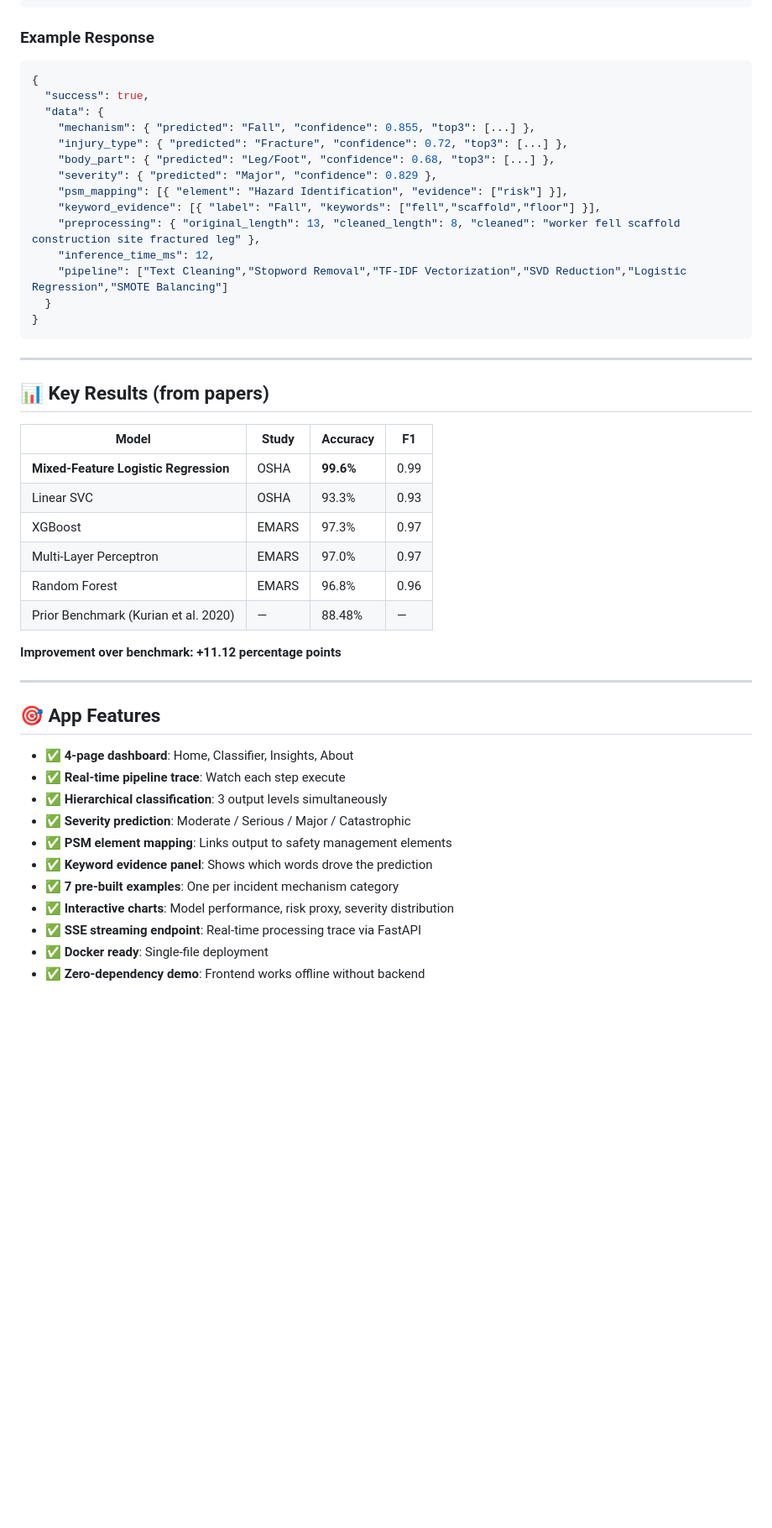
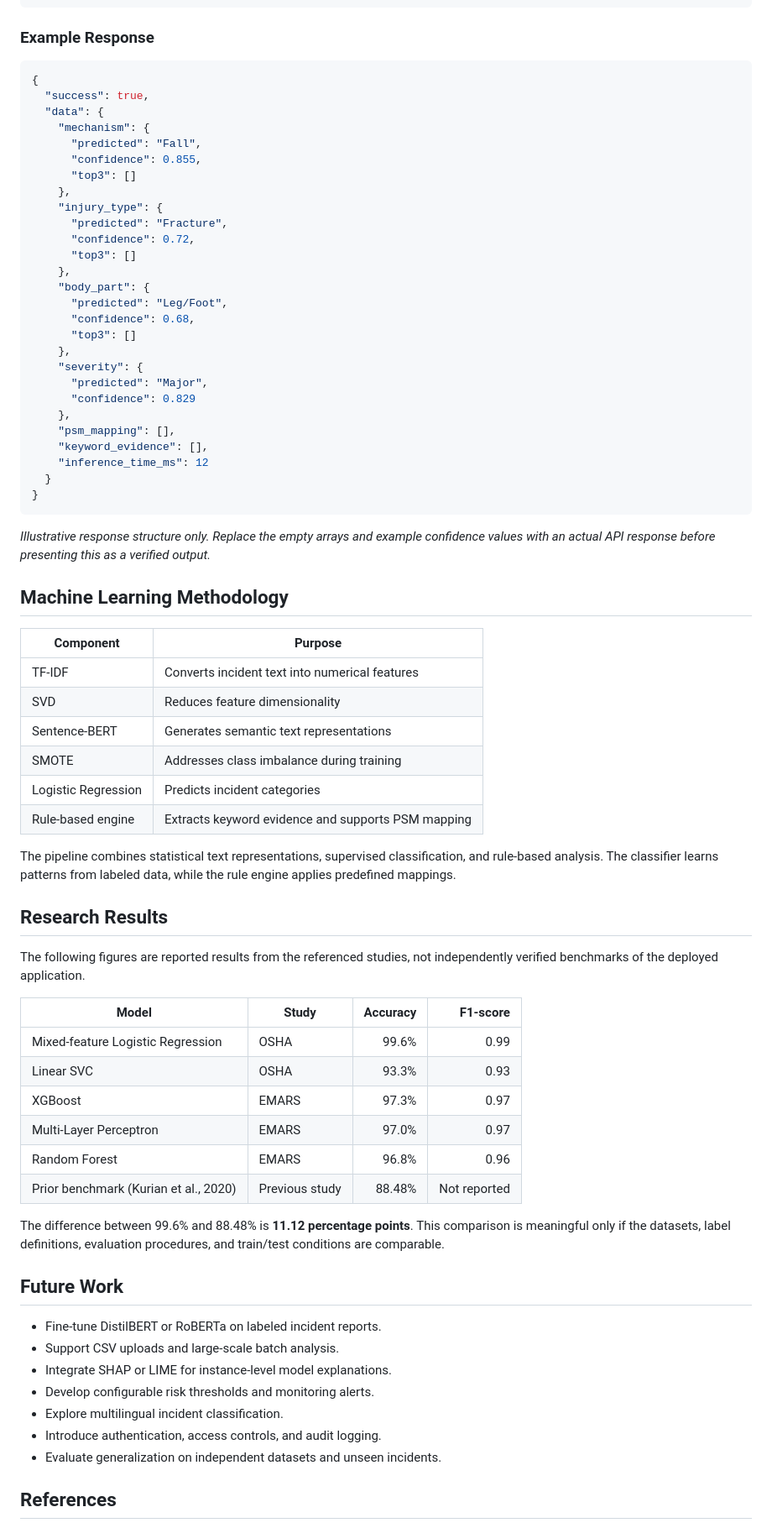
Before and after one commit to aaqif08/SafetyAI, a Markdown page: README.md, the part around one of its changes. Shown at 84% size. Drawn GitHub-style; blank space fills up the shorter version.

````diff
--- a/README.md
+++ b/README.md
@@ -107,51 +163,76 @@ curl -X POST http://localhost:8000/classify \
 ```
 
 ### Example Response
+
 ```json
 {
   "success": true,
   "data": {
-    "mechanism": { "predicted": "Fall", "confidence": 0.855, "top3": [...] },
-    "injury_type": { "predicted": "Fracture", "confidence": 0.72, "top3": [...] },
-    "body_part": { "predicted": "Leg/Foot", "confidence": 0.68, "top3": [...] },
-    "severity": { "predicted": "Major", "confidence": 0.829 },
-    "psm_mapping": [{ "element": "Hazard Identification", "evidence": ["risk"] }],
-    "keyword_evidence": [{ "label": "Fall", "keywords": ["fell","scaffold","floor"] }],
-    "preprocessing": { "original_length": 13, "cleaned_length": 8, "cleaned": "worker fell scaffold construction site fractured leg" },
-    "inference_time_ms": 12,
-    "pipeline": ["Text Cleaning","Stopword Removal","TF-IDF Vectorization","SVD Reduction","Logistic Regression","SMOTE Balancing"]
+    "mechanism": {
+      "predicted": "Fall",
+      "confidence": 0.855,
+      "top3": []
+    },
+    "injury_type": {
+      "predicted": "Fracture",
+      "confidence": 0.72,
+      "top3": []
+    },
+    "body_part": {
+      "predicted": "Leg/Foot",
+      "confidence": 0.68,
+      "top3": []
+    },
+    "severity": {
+      "predicted": "Major",
+      "confidence": 0.829
+    },
+    "psm_mapping": [],
+    "keyword_evidence": [],
+    "inference_time_ms": 12
   }
 }
 ```
 
----
+*Illustrative response structure only. Replace the empty arrays and example confidence values with an actual API response before presenting this as a verified output.*
 
-## 📊 Key Results (from papers)
+## Machine Learning Methodology
 
-| Model | Study | Accuracy | F1 |
-|---|---|---|---|
-| **Mixed-Feature Logistic Regression** | OSHA | **99.6%** | 0.99 |
+| Component | Purpose |
+|---|---|
+| TF-IDF | Converts incident text into numerical features |
+| SVD | Reduces feature dimensionality |
+| Sentence-BERT | Generates semantic text representations |
+| SMOTE | Addresses class imbalance during training |
+| Logistic Regression | Predicts incident categories |
+| Rule-based engine | Extracts keyword evidence and supports PSM mapping |
+
+The pipeline combines statistical text representations, supervised classification, and rule-based analysis. The classifier learns patterns from labeled data, while the rule engine applies predefined mappings.
+
+## Research Results
+
+The following figures are reported results from the referenced studies, not independently verified benchmarks of the deployed application.
+
+| Model | Study | Accuracy | F1-score |
+|---|---|---:|---:|
+| Mixed-feature Logistic Regression | OSHA | 99.6% | 0.99 |
 | Linear SVC | OSHA | 93.3% | 0.93 |
 | XGBoost | EMARS | 97.3% | 0.97 |
 | Multi-Layer Perceptron | EMARS | 97.0% | 0.97 |
 | Random Forest | EMARS | 96.8% | 0.96 |
-| Prior Benchmark (Kurian et al. 2020) | — | 88.48% | — |
+| Prior benchmark (Kurian et al., 2020) | Previous study | 88.48% | Not reported |
 
-**Improvement over benchmark: +11.12 percentage points**
+The difference between 99.6% and 88.48% is **11.12 percentage points**. This comparison is meaningful only if the datasets, label definitions, evaluation procedures, and train/test conditions are comparable.
 
----
+## Future Work
 
-## 🎯 App Features
+- Fine-tune DistilBERT or RoBERTa on labeled incident reports.
+- Support CSV uploads and large-scale batch analysis.
+- Integrate SHAP or LIME for instance-level model explanations.
+- Develop configurable risk thresholds and monitoring alerts.
+- Explore multilingual incident classification.
+- Introduce authentication, access controls, and audit logging.
+- Evaluate generalization on independent datasets and unseen incidents.
 
-- ✅ **4-page dashboard**: Home, Classifier, Insights, About
-- ✅ **Real-time pipeline trace**: Watch each step execute
-- ✅ **Hierarchical classification**: 3 output levels simultaneously
-- ✅ **Severity prediction**: Moderate / Serious / Major / Catastrophic
-- ✅ **PSM element mapping**: Links output to safety management elements
-- ✅ **Keyword evidence panel**: Shows which words drove the prediction
-- ✅ **7 pre-built examples**: One per incident mechanism category
-- ✅ **Interactive charts**: Model performance, risk proxy, severity distribution
-- ✅ **SSE streaming endpoint**: Real-time processing trace via FastAPI
-- ✅ **Docker ready**: Single-file deployment
-- ✅ **Zero-dependency demo**: Frontend works offline without backend
+## References
 
````
Also changed, not shown: other parts of README.md (+125 -76 lines).
